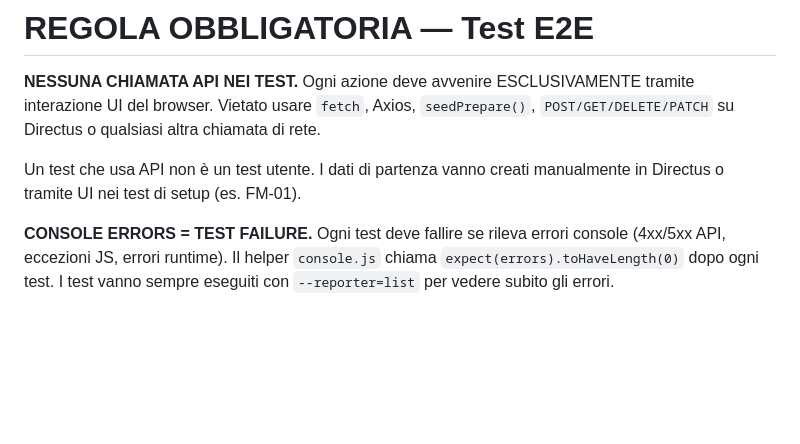
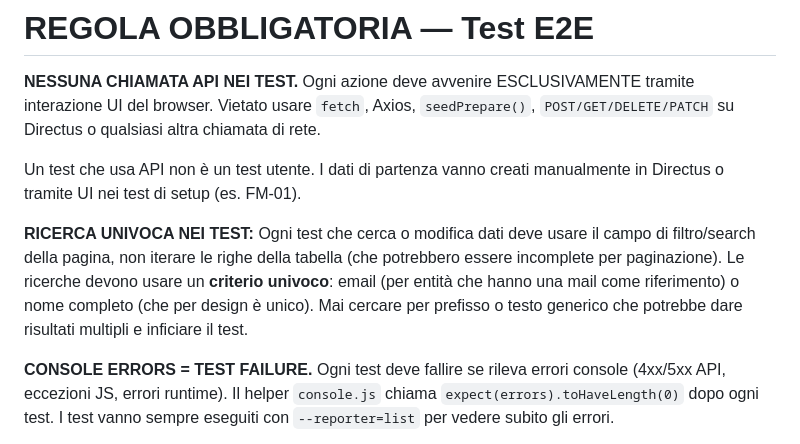
Before and after one commit to prinapo/volontari, a Markdown page: AGENTS.md, the part around the change. Rendered like a GitHub page; blank space fills up the shorter version.

Commit message:
Regola ricerca univoca nei test + audit compliance
- AGENTS.md: aggiunta regola 'RICERCA UNIVOCA NEI TEST'
- RC-02/03: cercano per email esatta (non testo generico)
- Audit: tutti i test usano criterio univoco (email o nome test)

```diff
--- a/AGENTS.md
+++ b/AGENTS.md
@@ -49,6 +49,13 @@ chiamata di rete.
 
 Un test che usa API non è un test utente. I dati di partenza vanno creati
 manualmente in Directus o tramite UI nei test di setup (es. FM-01).
+
+**RICERCA UNIVOCA NEI TEST:** Ogni test che cerca o modifica dati deve usare
+il campo di filtro/search della pagina, non iterare le righe della tabella
+(che potrebbero essere incomplete per paginazione). Le ricerche devono usare
+un **criterio univoco**: email (per entità che hanno una mail come riferimento)
+o nome completo (che per design è unico). Mai cercare per prefisso o testo
+generico che potrebbe dare risultati multipli e inficiare il test.
 
 **CONSOLE ERRORS = TEST FAILURE.** Ogni test deve fallire se rileva errori
 console (4xx/5xx API, eccezioni JS, errori runtime). Il helper `console.js`
```
